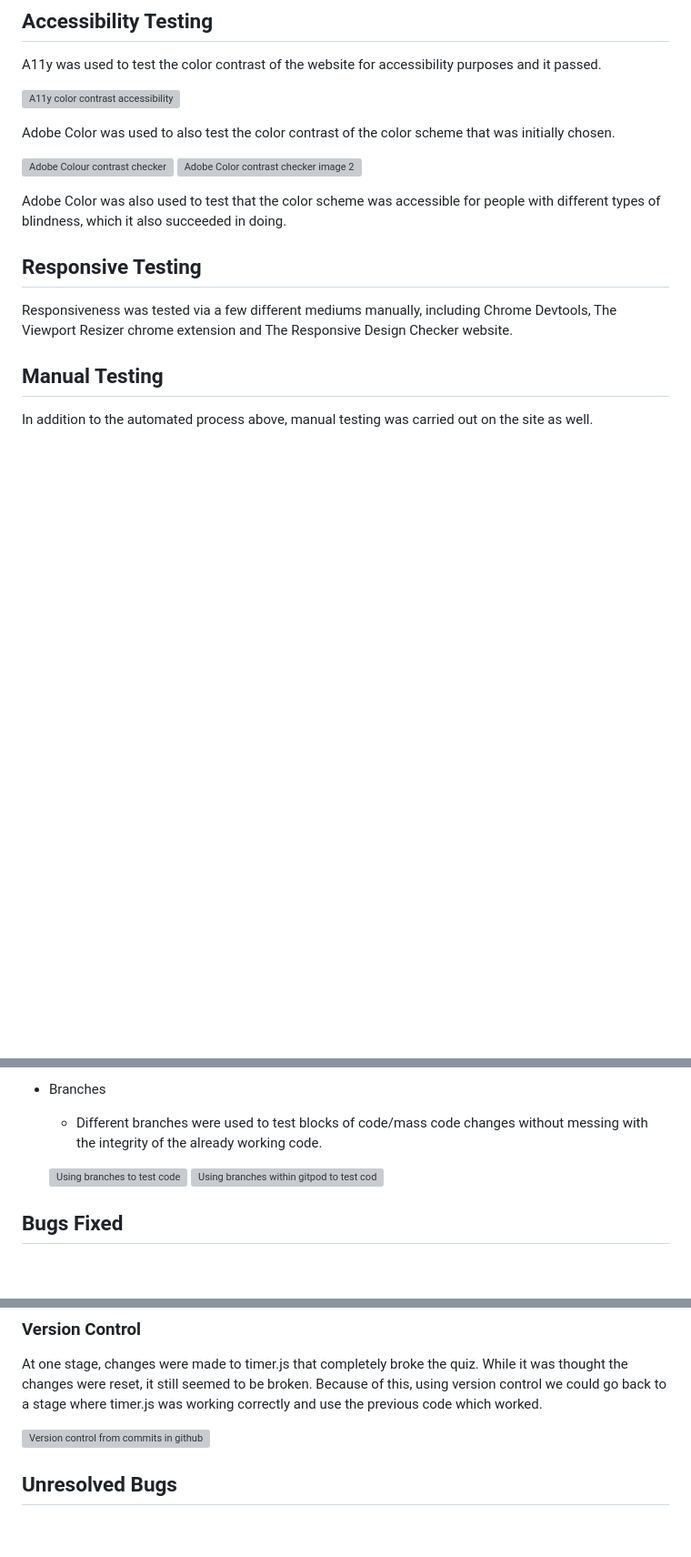
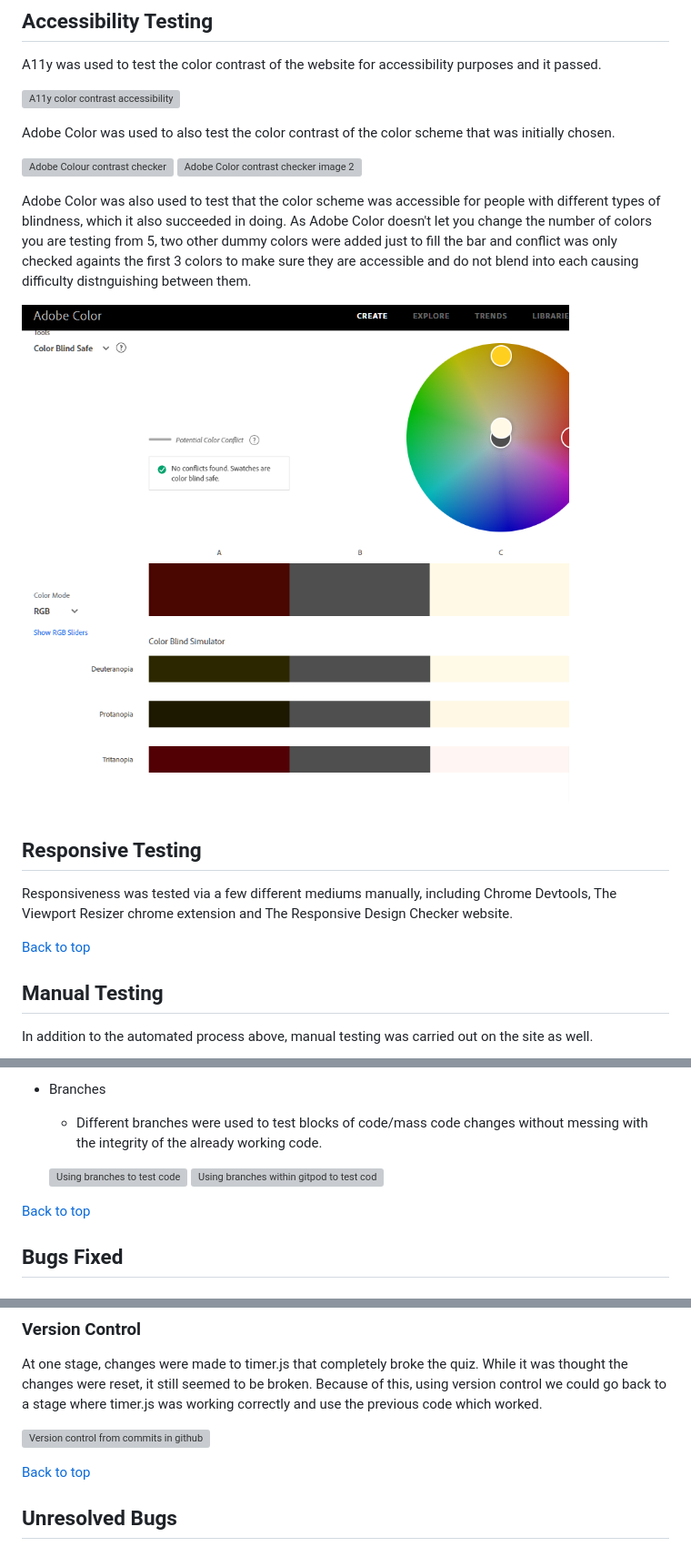
Before and after one commit to rhiannonmcn/Harry-Potter-Quiz, a Markdown page: README.md, 3 parts joined by grey strips. Shown: that part at 91% size. Drawn GitHub-style; pictures changed too: docs/readme-images/accessible-color-blindness.png (added); blank space fills up the shorter version; grey boxes are pictures that could not be loaded.

Commit message:
Add last image to readme and do last check of spelling and arrangement

```diff
--- a/README.md
+++ b/README.md
@@ -348,11 +346,15 @@ Adobe Color was used to also test the color contrast of the color scheme that wa
 ![Adobe Colour contrast checker](docs/readme-images/color-contrast-checker.png)
 ![Adobe Color contrast checker image 2](docs/readme-images/color-contrast-checker2.png)
 
-Adobe Color was also used to test that the color scheme was accessible for people with different types of blindness, which it also succeeded in doing.
+Adobe Color was also used to test that the color scheme was accessible for people with different types of blindness, which it also succeeded in doing. As Adobe Color doesn't let you change the number of colors you are testing from 5, two other dummy colors were added just to fill the bar and conflict was only checked againts the first 3 colors to make sure they are accessible and do not blend into each causing difficulty distnguishing between them.
+
+![Adobe Color Blindness Accessibility](docs/readme-images/accessible-color-blindness.png)
 
 ## Responsive Testing
 
 Responsiveness was tested via a few different mediums manually, including Chrome Devtools, The Viewport Resizer chrome extension and The Responsive Design Checker website.
+
+[Back to top](<#contents>)
 
 ## Manual Testing
 
@@ -436,6 +438,8 @@ In addition to the automated process above, manual testing was carried out on th
     ![Using branches to test code](docs/readme-images/branches-image.png)
     ![Using branches within gitpod to test code](docs/readme-images/branches-image2.png)
 
+[Back to top](<#contents>)
+
 ## Bugs Fixed
 
 ### Silent Error
@@ -504,6 +508,8 @@ One console error that kept cropping up was the error as seen below in the scree
 At one stage, changes were made to timer.js that completely broke the quiz. While it was thought the changes were reset, it still seemed to be broken. Because of this, using version control we could go back to a stage where timer.js was working correctly and use the previous code which worked.
 
 ![Version control from commits in github](docs/readme-images/version-control-image2.png)
+
+[Back to top](<#contents>)
 
 ## Unresolved Bugs
 
```
Also changed, not shown: other parts of README.md (+0 -2 lines).
